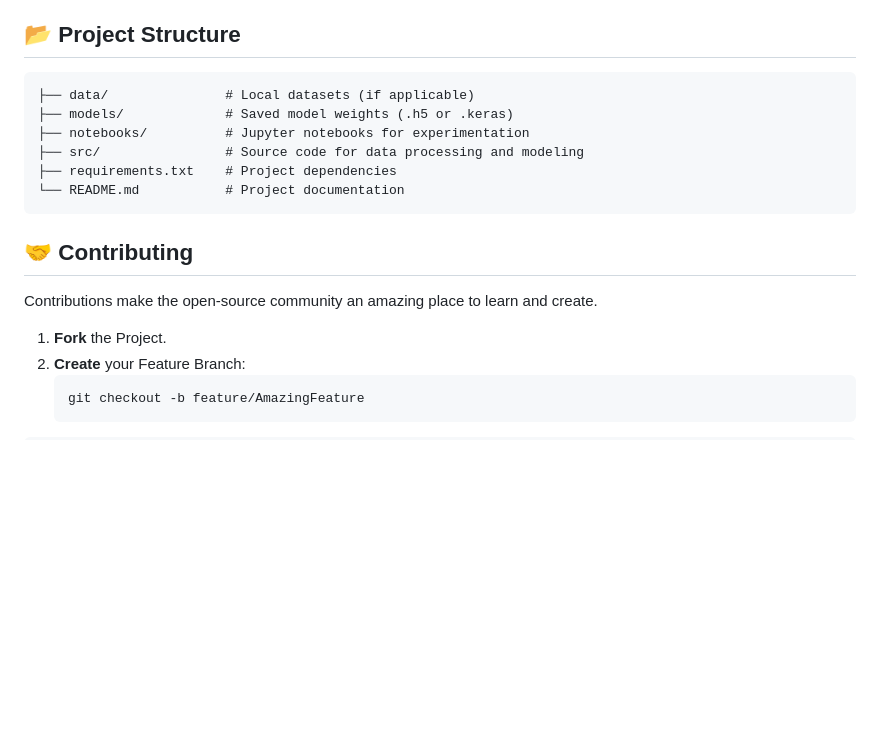
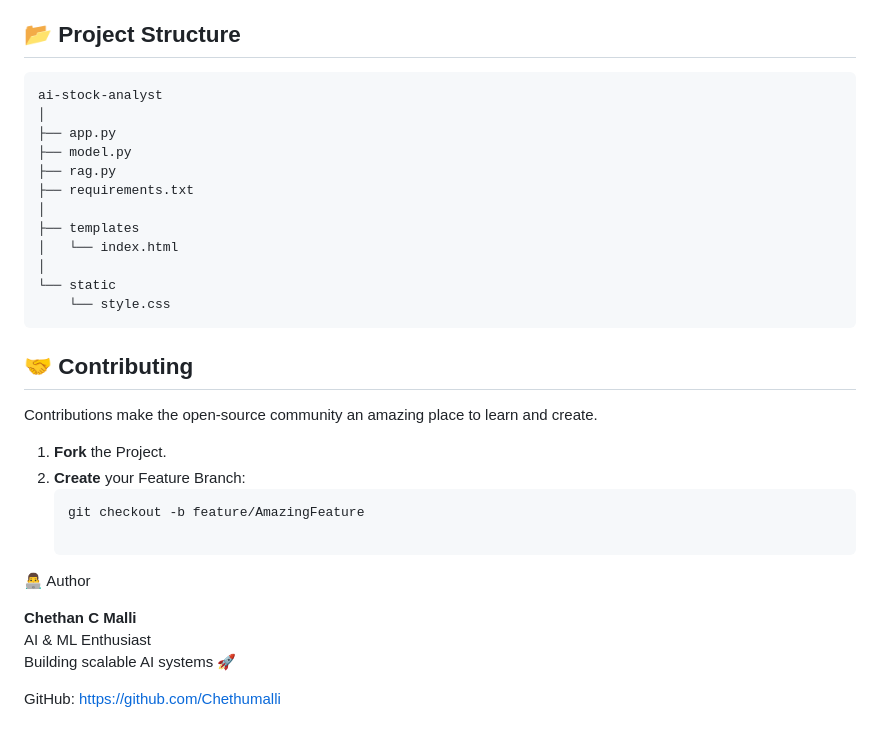
Before and after one commit to Chethumalli/Stock-price-predictor-AI, a Markdown page: README.md, the part around the change. Rendered like a GitHub page; blank space fills up the shorter version.

Commit message:
feat:Update README.md

````diff
--- a/README.md
+++ b/README.md
@@ -65,12 +65,18 @@ The model generates comprehensive visual reports to evaluate accuracy:
 
 ## 📂 Project Structure
 ```plaintext
-├── data/               # Local datasets (if applicable)
-├── models/             # Saved model weights (.h5 or .keras)
-├── notebooks/          # Jupyter notebooks for experimentation
-├── src/                # Source code for data processing and modeling
-├── requirements.txt    # Project dependencies
-└── README.md           # Project documentation
+ai-stock-analyst
+│
+├── app.py
+├── model.py
+├── rag.py
+├── requirements.txt
+│
+├── templates
+│   └── index.html
+│
+└── static
+    └── style.css
 ```
 ## 🤝 Contributing
 Contributions make the open-source community an amazing place to learn and create.
@@ -79,4 +85,11 @@ Contributions make the open-source community an amazing place to learn and creat
 2. **Create** your Feature Branch:
    ```bash
    git checkout -b feature/AmazingFeature
-```
+
+👨‍💻 Author
+
+**Chethan C Malli**
+AI & ML Enthusiast
+Building scalable AI systems 🚀
+
+GitHub: https://github.com/Chethumalli
````
